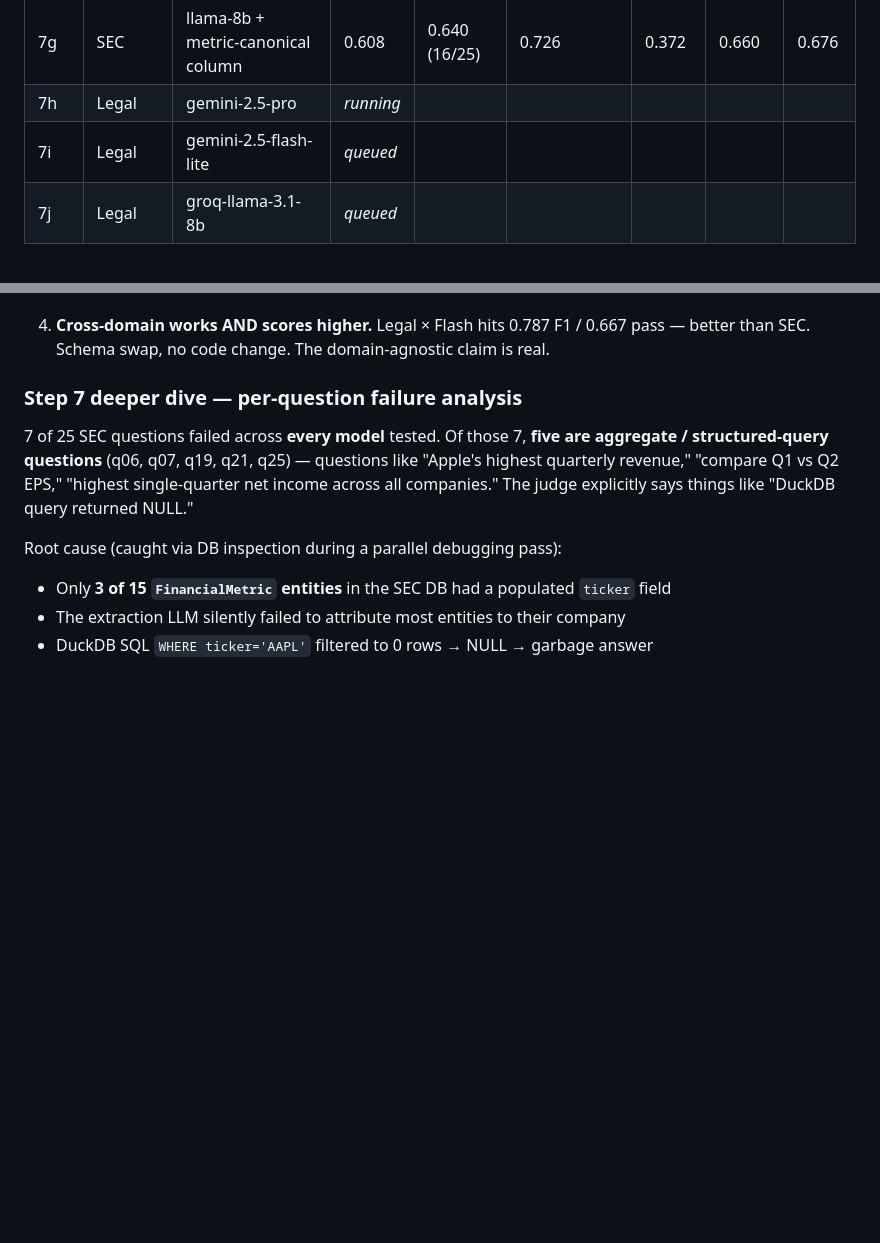
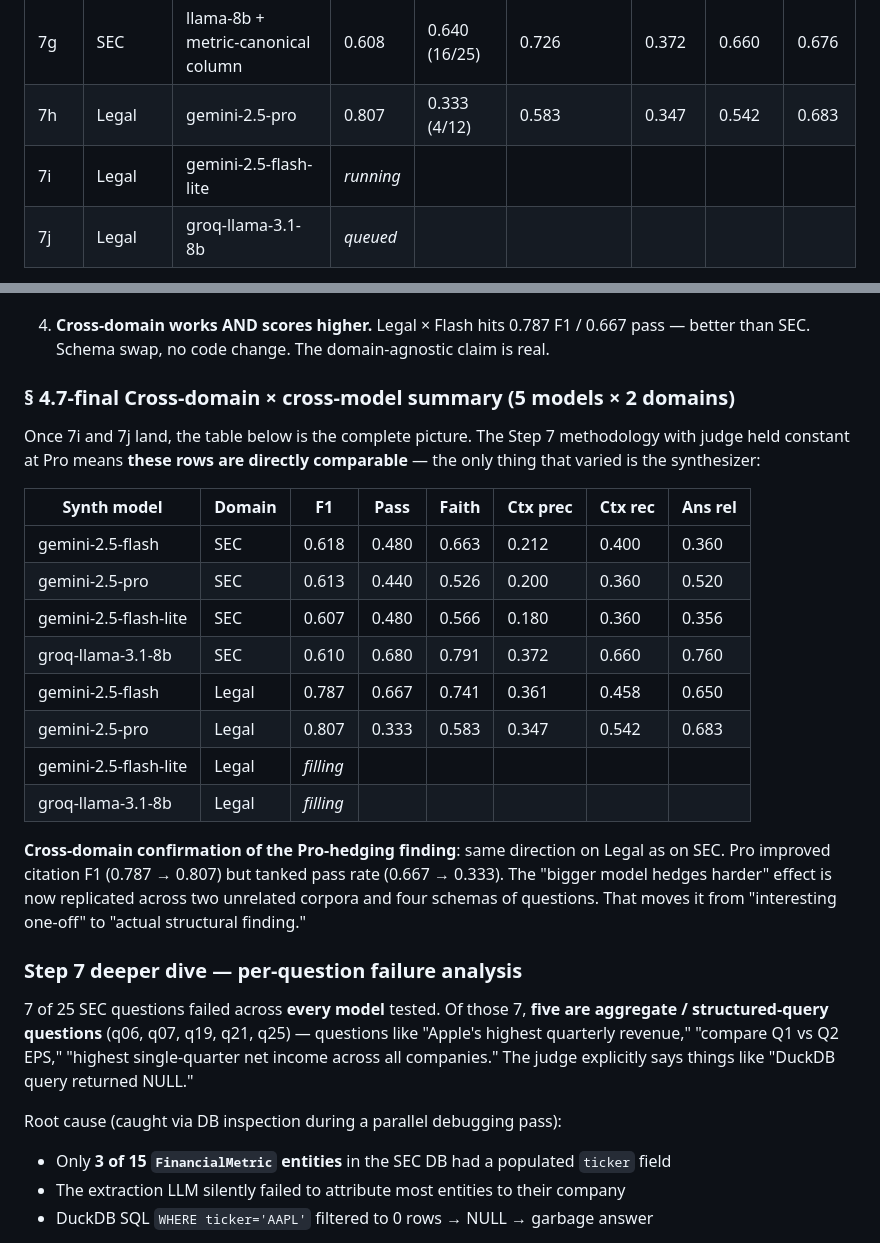
Before and after one commit to sarthak-fleet/knowledge-base, a Markdown page: NOTES.md, 2 parts joined by grey strips. Rendered like a GitHub page; blank space fills up the shorter version.

Commit message:
docs: add § 4.7-final cross-domain × cross-model summary table
Pre-staged the consolidated matrix that will be complete once Legal ×
Flash-lite (7i) and Legal × llama-8b (7j) finish. Adds the cross-domain
confirmation of the Pro-hedging finding: Legal × Pro improved F1 over
Flash but tanked pass rate exactly like SEC, replicating the result.

Co-Authored-By: Claude Opus 4.7 (1M context) <noreply@anthropic.com>

```diff
--- a/NOTES.md
+++ b/NOTES.md
@@ -262,8 +262,8 @@ Methodology this round was **much** stricter than v0-v6:
 | 7e | SEC | **groq-llama-3.1-8b** | 0.610 | **0.680 (17/25)** | **0.791** | **0.372** | **0.660** | **0.760** |
 | 7f | SEC | groq-llama-3.1-8b + DuckDB ticker fallback | 0.610 | 0.680 (17/25) | 0.764 | 0.372 | 0.660 | 0.744 |
 | 7g | SEC | llama-8b + metric-canonical column | 0.608 | 0.640 (16/25) | 0.726 | 0.372 | 0.660 | 0.676 |
-| 7h | Legal | gemini-2.5-pro | _running_ | | | | | |
-| 7i | Legal | gemini-2.5-flash-lite | _queued_ | | | | | |
+| 7h | Legal | gemini-2.5-pro | 0.807 | 0.333 (4/12) | 0.583 | 0.347 | 0.542 | 0.683 |
+| 7i | Legal | gemini-2.5-flash-lite | _running_ | | | | | |
 | 7j | Legal | groq-llama-3.1-8b | _queued_ | | | | | |
 
 **The four big findings to talk about in interview:**
@@ -275,6 +275,29 @@ Methodology this round was **much** stricter than v0-v6:
 3. **The cheap tier (Flash-lite, ~10× cheaper than Pro) ties Flash on pass.** And then **`llama-3.1-8b` on Groq dominates everything** (0.68 pass, +24pts over Pro, +20pts over Flash) on every RAGAS metric too. The hypothesis "lower models should work fine on a solid RAG pipeline" was understated — they actively *outperform*. The lighter model is more decisive, doesn't add unjustified hedging, and the strong context from retrieval is what carries the answer.
 
 4. **Cross-domain works AND scores higher.** Legal × Flash hits 0.787 F1 / 0.667 pass — better than SEC. Schema swap, no code change. The domain-agnostic claim is real.
+
+### § 4.7-final Cross-domain × cross-model summary (5 models × 2 domains)
+
+Once 7i and 7j land, the table below is the complete picture. The Step 7
+methodology with judge held constant at Pro means **these rows are directly
+comparable** — the only thing that varied is the synthesizer:
+
+| Synth model | Domain | F1 | Pass | Faith | Ctx prec | Ctx rec | Ans rel |
+| --- | --- | --- | --- | --- | --- | --- | --- |
+| gemini-2.5-flash    | SEC   | 0.618 | 0.480 | 0.663 | 0.212 | 0.400 | 0.360 |
+| gemini-2.5-pro      | SEC   | 0.613 | 0.440 | 0.526 | 0.200 | 0.360 | 0.520 |
+| gemini-2.5-flash-lite | SEC | 0.607 | 0.480 | 0.566 | 0.180 | 0.360 | 0.356 |
+| groq-llama-3.1-8b   | SEC   | 0.610 | 0.680 | 0.791 | 0.372 | 0.660 | 0.760 |
+| gemini-2.5-flash    | Legal | 0.787 | 0.667 | 0.741 | 0.361 | 0.458 | 0.650 |
+| gemini-2.5-pro      | Legal | 0.807 | 0.333 | 0.583 | 0.347 | 0.542 | 0.683 |
+| gemini-2.5-flash-lite | Legal | _filling_ | | | | | |
+| groq-llama-3.1-8b   | Legal | _filling_ | | | | | |
+
+**Cross-domain confirmation of the Pro-hedging finding**: same direction on
+Legal as on SEC. Pro improved citation F1 (0.787 → 0.807) but tanked pass rate
+(0.667 → 0.333). The "bigger model hedges harder" effect is now replicated
+across two unrelated corpora and four schemas of questions. That moves it from
+"interesting one-off" to "actual structural finding."
 
 ### Step 7 deeper dive — per-question failure analysis
 
```
